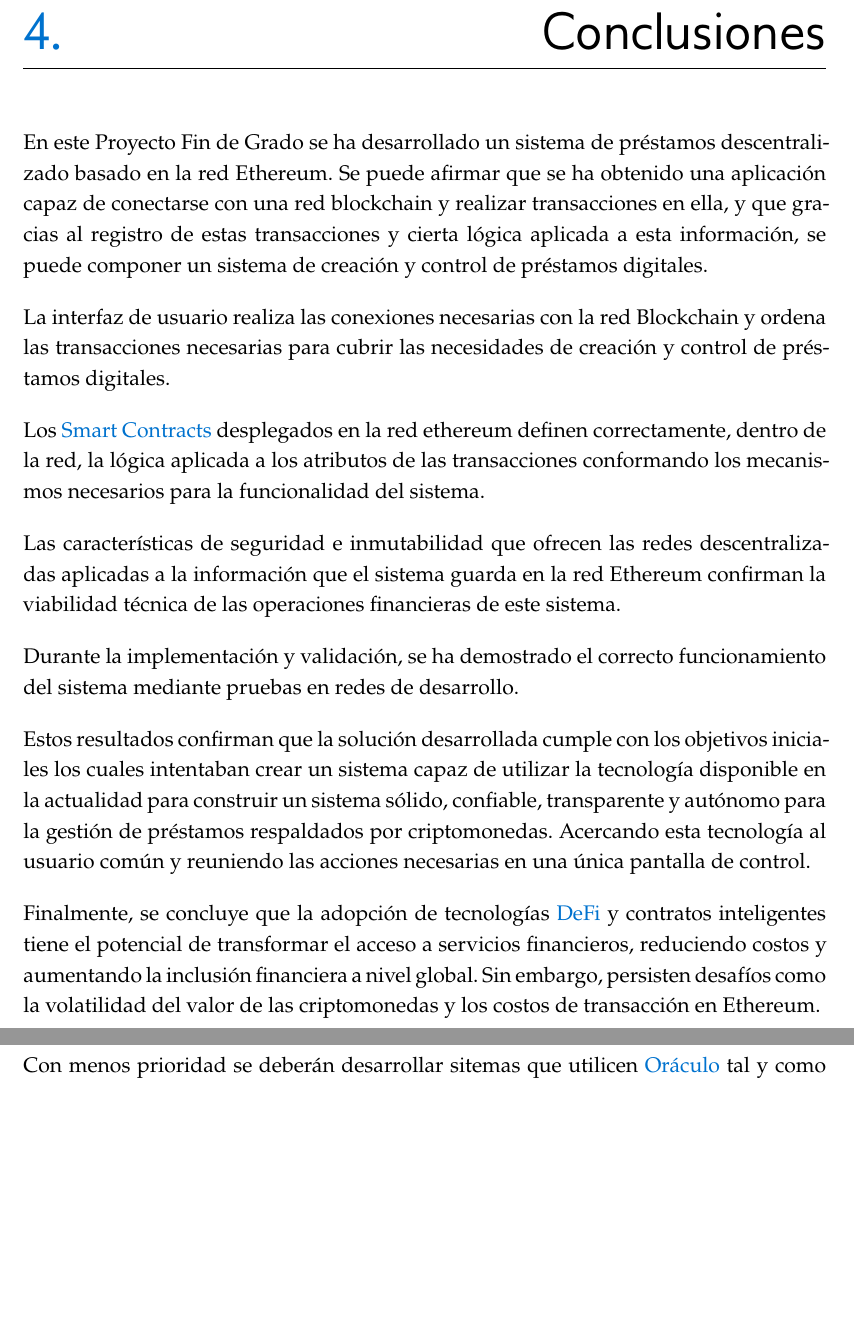
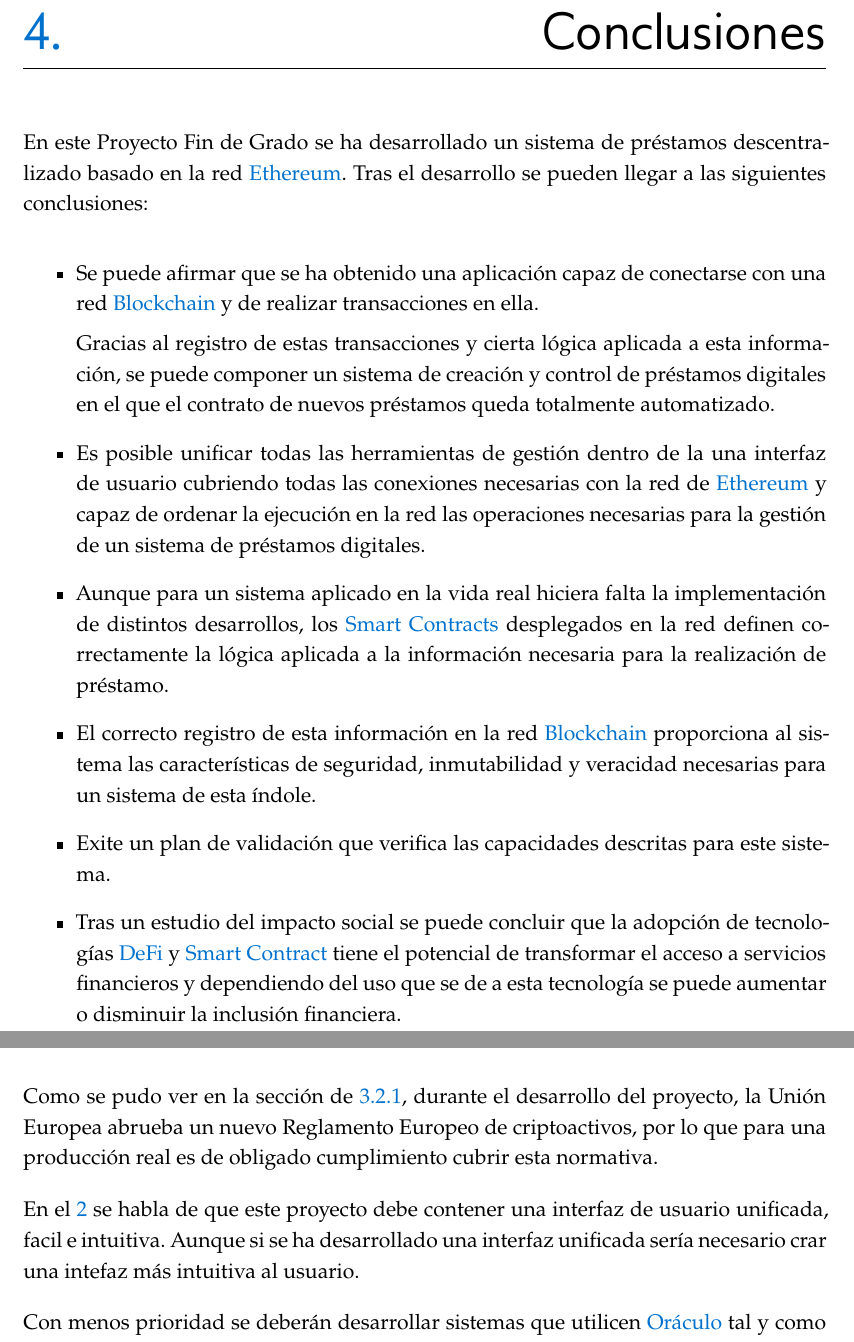
Before and after one commit to AkilinoGit/sistema-prestamos-descentralizado-ethereum, a LaTeX thesis (report.tex, which reads secciones/conclusion.tex): two parts of pages 72 and 73 of 87 before the commit and two parts of pages 72 and 74 of 88 after it, joined at a grey line, cut so that both start at the same text, the shorter picture padded with empty space. Compiled offline with XeLaTeX.

Commit message:
hasta resumen e introducción

```diff
--- a/secciones/conclusion.tex
+++ b/secciones/conclusion.tex
@@ -1,44 +1,46 @@
 \chapter{Conclusiones}
 
-%%HACER CONCLUSIONES
-%%TRABAJO FUTURO
 %%RESUMEN E INTRODUCCIÓN
 
 En este Proyecto Fin de Grado se ha desarrollado un sistema de préstamos
-descentralizado basado en la red Ethereum. Se puede afirmar que se ha obtenido
-una aplicación capaz de conectarse con una red blockchain  y realizar transacciones
-en ella, y que gracias al registro de estas transacciones y cierta lógica aplicada
+descentralizado basado en la red \gls{ethereum}.
+Tras el desarrollo se pueden llegar a las siguientes conclusiones:
+\begin{itemize}
+     \item Se puede afirmar que se ha obtenido
+una aplicación capaz de conectarse con una red \gls{blockchain} y de realizar
+transacciones en ella.
+
+Gracias al registro de estas transacciones y cierta lógica aplicada
 a esta información, se puede componer un sistema de creación y control de préstamos
-digitales.
+digitales en el que el contrato de nuevos préstamos queda totalmente automatizado.
 
-La interfaz de usuario realiza las conexiones necesarias con la red Blockchain y
-ordena las transacciones necesarias para cubrir las necesidades de creación y
-control de préstamos digitales.
+     \item Es posible unificar todas las herramientas de gestión dentro de la una interfaz de
+usuario cubriendo todas las conexiones necesarias con la red de \gls{ethereum}
+y capaz de ordenar la ejecución en la red las operaciones necesarias para la
+gestión de un sistema de préstamos digitales.
 
-Los \glspl{smartcontract} desplegados en la red ethereum definen correctamente,
-dentro de la red, la lógica aplicada a los atributos de las transacciones
-conformando los mecanismos necesarios para la funcionalidad del sistema.
+     \item Aunque para un sistema aplicado en la vida real hiciera falta
+     la implementación de distintos desarrollos, los \glspl{smartcontract}
+     desplegados en la red definen correctamente la lógica
+     aplicada a la información necesaria para la realización de préstamo.
 
-Las características de seguridad e inmutabilidad que ofrecen las redes
-descentralizadas aplicadas a la información que el sistema guarda en la red
-Ethereum confirman la viabilidad técnica de las operaciones financieras de este
-sistema.
+     \item El correcto registro de esta información en la red \gls{blockchain}
+     proporciona al sistema las características de seguridad, inmutabilidad y
+     veracidad necesarias para un sistema de esta índole.
 
-Durante la implementación y validación, se ha demostrado el correcto funcionamiento
-del sistema mediante pruebas en redes de desarrollo.
+     \item Exite un plan de validación que verifica las capacidades descritas
+     para este sistema.
 
-Estos resultados confirman que la solución desarrollada cumple con los objetivos
-iniciales los cuales intentaban crear un sistema capaz de utilizar la tecnología
-disponible en la actualidad para construir un sistema sólido, confiable,
-transparente y autónomo para la gestión de préstamos respaldados por criptomonedas.
-Acercando esta tecnología al usuario común y reuniendo las acciones necesarias en
-una única pantalla de control.
+     \item Tras un estudio del impacto social se puede concluir que la adopción
+     de tecnologías \gls{defi} y \gls{smartcontract} tiene el potencial de transformar
+     el acceso a servicios financieros y dependiendo del uso que se de a esta
+     tecnología se puede aumentar o disminuir la inclusión financiera.
+\end{itemize}
 
-Finalmente, se concluye que la adopción de tecnologías \gls{defi} y contratos inteligentes tiene el potencial de transformar el acceso a servicios financieros, reduciendo costos y aumentando la inclusión financiera a nivel global. Sin embargo, persisten desafíos como la volatilidad del valor de las criptomonedas y los costos de transacción en Ethereum.
+
+
 
 \section{Trabajo futuro}
-% HABLAR DEL DESARROLLO OBLIGATORIO DE LA NUEVA NORMATIVA DE 2024
-%HABLAR DEL DESARROLLO AMIGABLE DE LA UI
 
 En el desarrollo de este proyecto se ha podido comprobar que un sistema de prestamos
 descentralizado es posible, pero, para que un proyecto como este llegue a una situación
@@ -77,9 +83,20 @@ en las que se apoya el sistema ya que solo sería un apoyo técnico, manteniendo
 reflejado en la red la situación financiera del sistema.
 
-Con menos prioridad se deberán desarrollar sitemas que utilicen \gls{oraculo}
+Como se pudo ver en la sección de~\ref{subsec:limitaciones-legales}, durante
+el desarrollo del proyecto, la Unión Europea abrueba un nuevo Reglamento Europeo de
+criptoactivos, por lo que para una producción real es de obligado cumplimiento
+cubrir esta normativa.
+
+En el~\ref{op:2} se habla de que este proyecto debe contener una interfaz de usuario
+unificada, facil e intuitiva. Aunque si se ha desarrollado una interfaz unificada
+sería necesario crar una intefaz más intuitiva al usuario.
+
+Con menos prioridad se deberán desarrollar sistemas que utilicen \gls{oraculo}
 tal y como se habla en el Caso de uso Futuro \hyperlink{cu:garantia}{CU13}, este sistema junto a la comprobación
 de solvencia económica pueden servir para una correcta definición de  los tipos de
 prestamo y condiciones disponibles en el sistema.
+
+
 
 
 
```
Also changed, not shown: secciones/arquitecturaydesarrollo.tex (+1 -0 lines), secciones/conclusion.tex (14 more changed lines).
